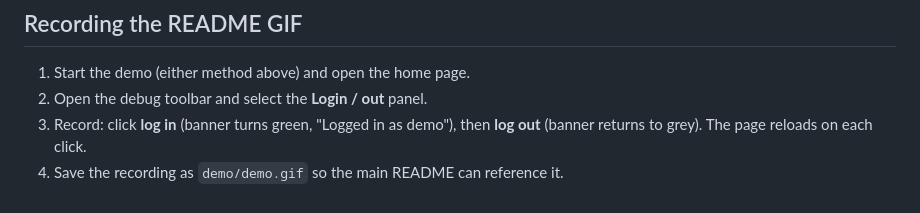
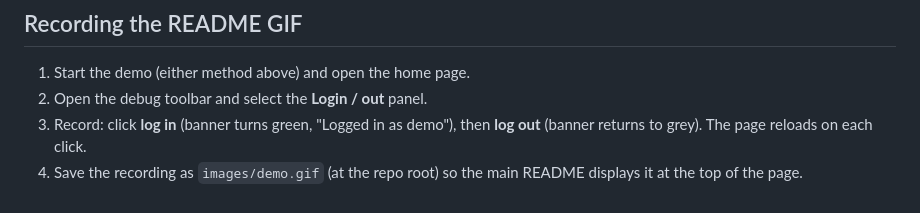
Before and after one commit to andytwoods/django-loginout-panel, a Markdown page: demo/README.md, the part around the change. GitHub-like rendering.

Commit message:
Update README to display demo GIF from new `images` directory
- Moved `demo/demo.gif` to `images/demo.gif` for better visibility and organization.
- Updated references in documentation accordingly.
- Added a placeholder `.gitkeep` file in the `images` directory to track it in version control.

```diff
--- a/demo/README.md
+++ b/demo/README.md
@@ -47,4 +47,5 @@ Then open <http://127.0.0.1:8000/>.
 2. Open the debug toolbar and select the **Login / out** panel.
 3. Record: click **log in** (banner turns green, "Logged in as demo"), then
    **log out** (banner returns to grey). The page reloads on each click.
-4. Save the recording as `demo/demo.gif` so the main README can reference it.
+4. Save the recording as `images/demo.gif` (at the repo root) so the main
+   README displays it at the top of the page.
```
Also changed, not shown: README.md (+2 -2 lines), images/demo.gif (added), 1 other file.
